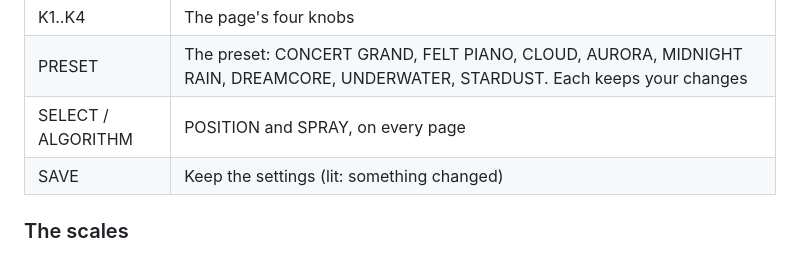
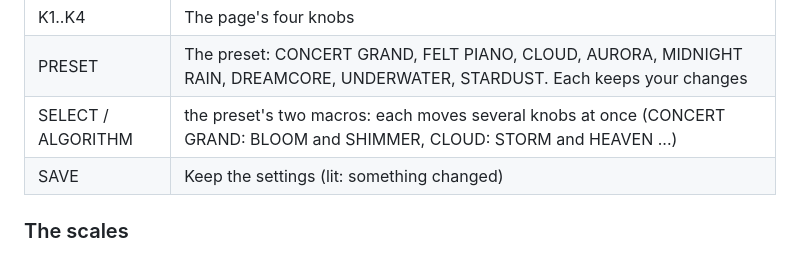
Before and after one commit to swtdr34mz-afk/GRAIN_PIANO, a Markdown page: README.md, the part around the change. GitHub-like rendering.

```diff
--- a/README.md
+++ b/README.md
@@ -37,7 +37,7 @@ note's pitch, taken from a point that moves through the sound (from the hammer t
 | SEQ | SCALE (for every preset): SCALE, ROOT, KEYS (SNAP: each key to the scale's step at or below it; WHITE: the white keys in a row, the black ones silent; ALL: every key the next step), LIGHT (the roots' keys lit) |
 | K1..K4 | The page's four knobs |
 | PRESET | The preset: CONCERT GRAND, FELT PIANO, CLOUD, AURORA, MIDNIGHT RAIN, DREAMCORE, UNDERWATER, STARDUST. Each keeps your changes |
-| SELECT / ALGORITHM | POSITION and SPRAY, on every page |
+| SELECT / ALGORITHM | the preset's two macros: each moves several knobs at once (CONCERT GRAND: BLOOM and SHIMMER, CLOUD: STORM and HEAVEN ...) |
 | SAVE | Keep the settings (lit: something changed) |
 
 ### The scales
```
Also changed, not shown: docs/HANDBUCH.md (+36 -15 lines), docs/MANUAL.md (+34 -15 lines), docs/img/page-main.png, 5 other files.
